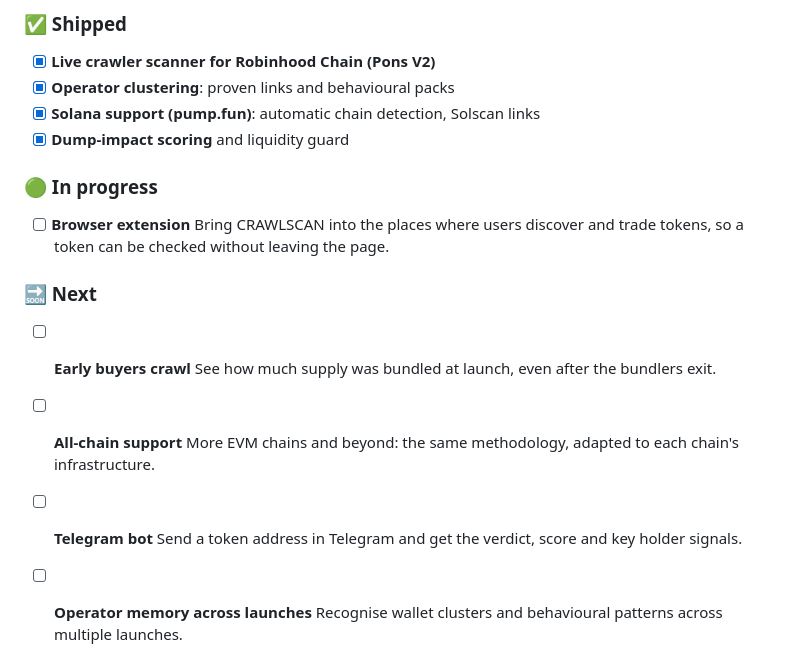
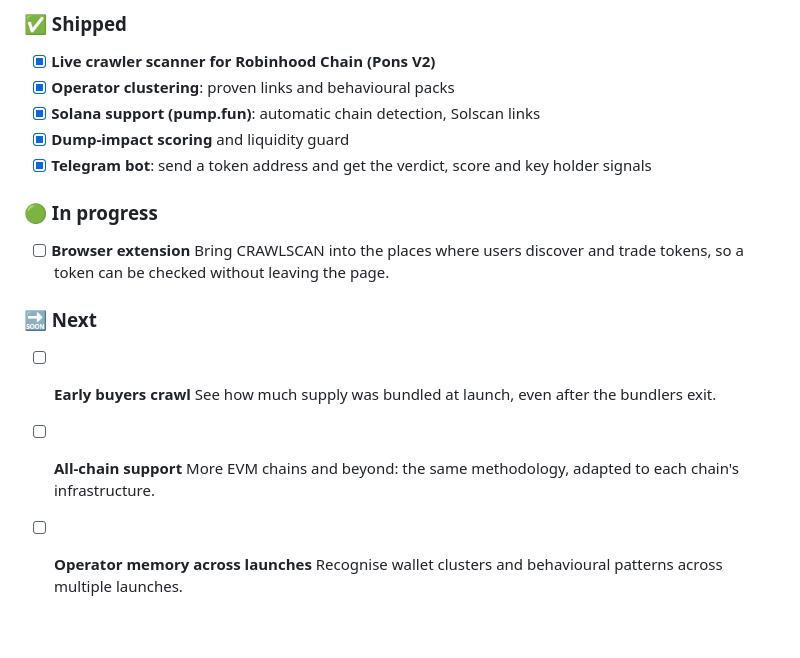
Before and after one commit to 0xPunisher/crawlscan, a Markdown page: README.md, the part around the change. Rendered like a GitHub page; blank space fills up the shorter version.

Commit message:
readme: telegram bot shipped

```diff
--- a/README.md
+++ b/README.md
@@ -282,6 +282,7 @@ Only one copy of the bot can poll Telegram at a time.
 * [x] **Operator clustering**: proven links and behavioural packs
 * [x] **Solana support (pump.fun)**: automatic chain detection, Solscan links
 * [x] **Dump-impact scoring** and liquidity guard
+* [x] **Telegram bot**: send a token address and get the verdict, score and key holder signals
 
 ### 🟢 In progress
 
@@ -295,9 +296,6 @@ Only one copy of the bot can poll Telegram at a time.
 
 * [ ] **All-chain support**
   More EVM chains and beyond: the same methodology, adapted to each chain's infrastructure.
-
-* [ ] **Telegram bot**
-  Send a token address in Telegram and get the verdict, score and key holder signals.
 
 * [ ] **Operator memory across launches**
   Recognise wallet clusters and behavioural patterns across multiple launches.
```
